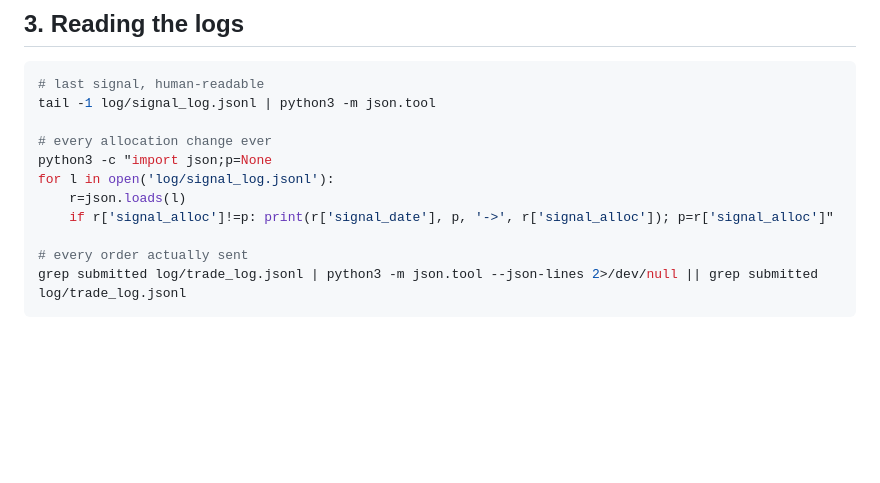
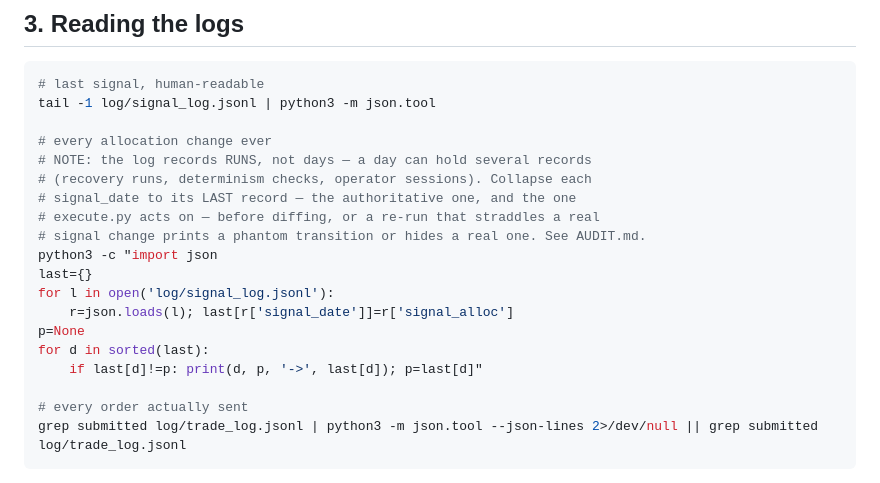
Before and after one commit to philipbergman6-glitch/qld-e2-bot, a Markdown page: RUNBOOK.md, the part around the change. GitHub-like rendering; blank space fills up the shorter version.

```diff
--- a/RUNBOOK.md
+++ b/RUNBOOK.md
@@ -80,10 +80,18 @@ reconcile before the next run.
 tail -1 log/signal_log.jsonl | python3 -m json.tool
 
 # every allocation change ever
-python3 -c "import json;p=None
+# NOTE: the log records RUNS, not days — a day can hold several records
+# (recovery runs, determinism checks, operator sessions). Collapse each
+# signal_date to its LAST record — the authoritative one, and the one
+# execute.py acts on — before diffing, or a re-run that straddles a real
+# signal change prints a phantom transition or hides a real one. See AUDIT.md.
+python3 -c "import json
+last={}
 for l in open('log/signal_log.jsonl'):
-    r=json.loads(l)
-    if r['signal_alloc']!=p: print(r['signal_date'], p, '->', r['signal_alloc']); p=r['signal_alloc']"
+    r=json.loads(l); last[r['signal_date']]=r['signal_alloc']
+p=None
+for d in sorted(last):
+    if last[d]!=p: print(d, p, '->', last[d]); p=last[d]"
 
 # every order actually sent
 grep submitted log/trade_log.jsonl | python3 -m json.tool --json-lines 2>/dev/null || grep submitted log/trade_log.jsonl
```
Also changed, not shown: AUDIT.md (+28 -3 lines).
